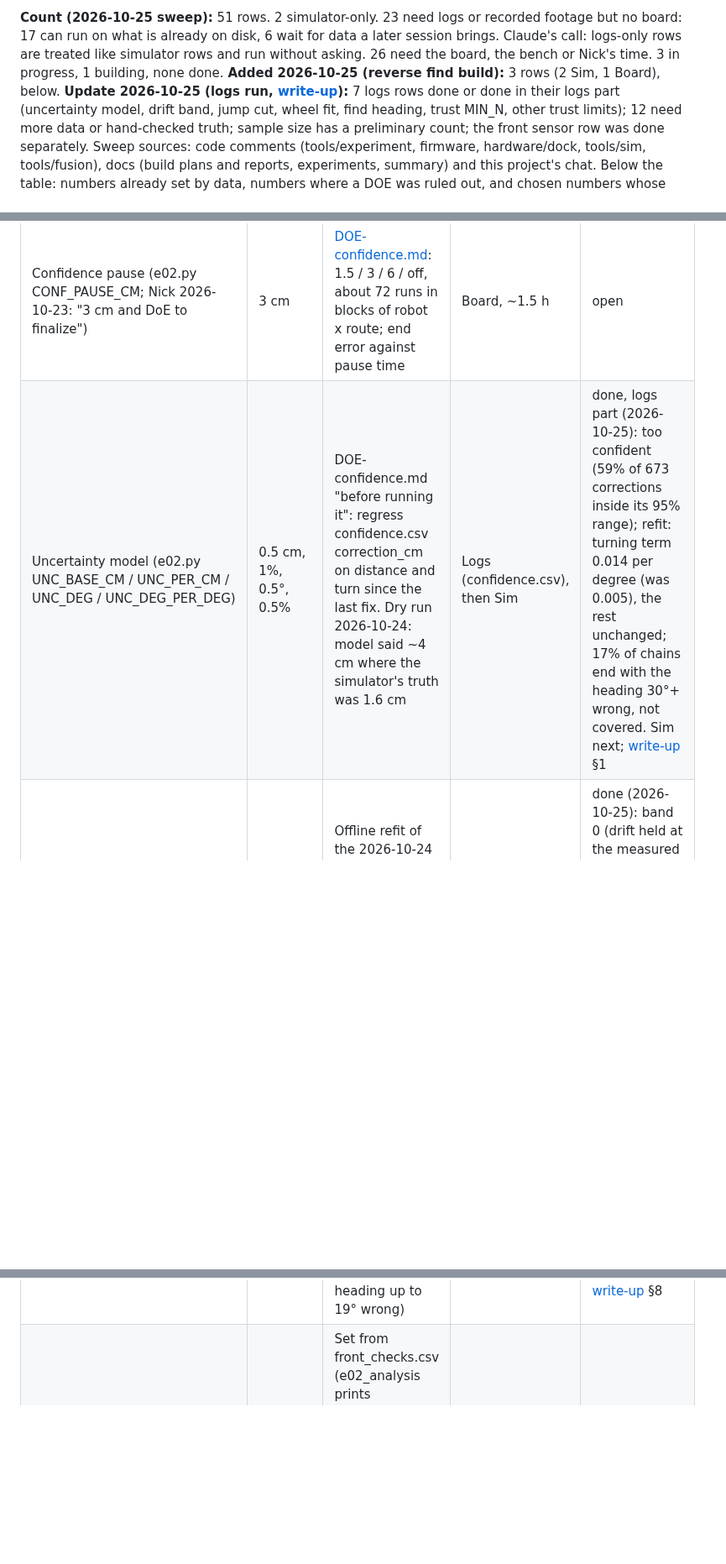
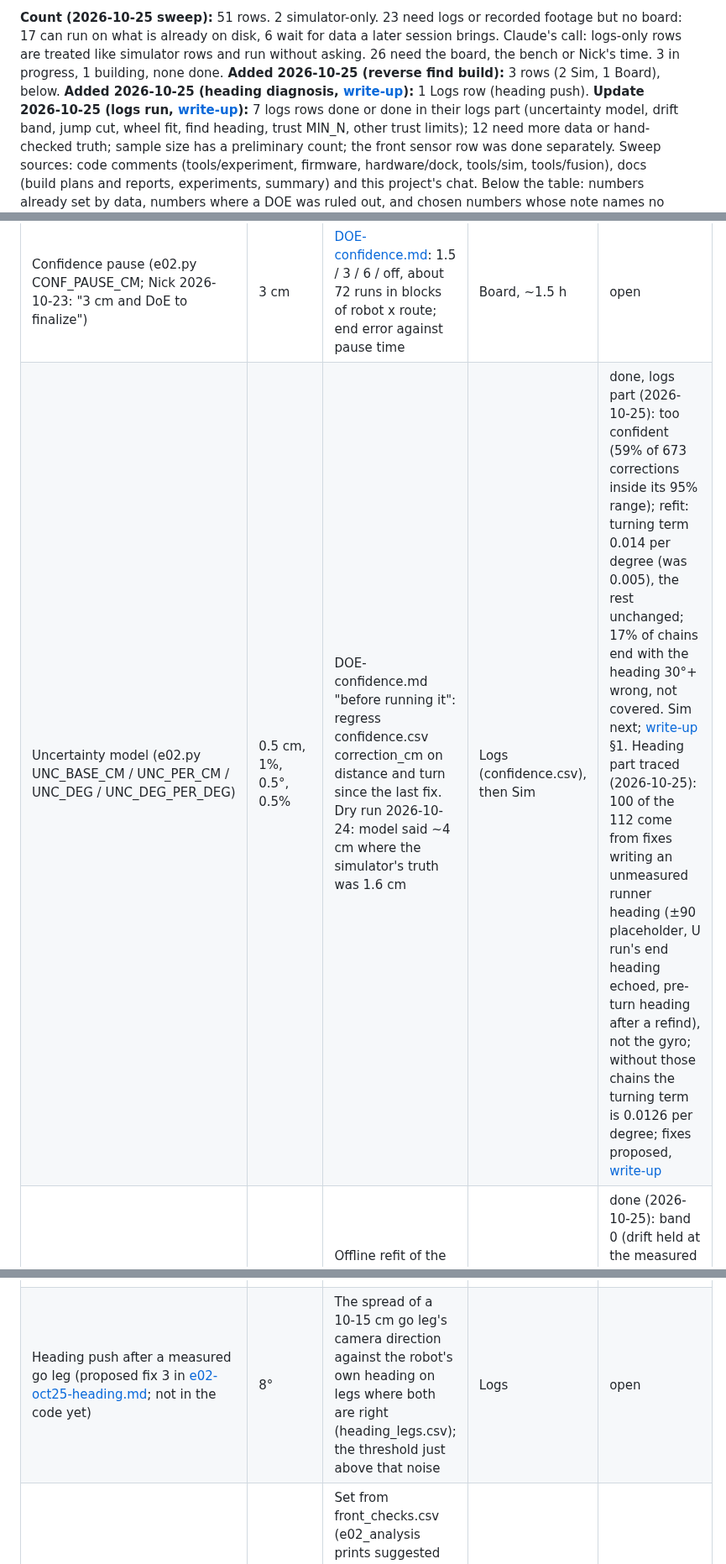
Before and after one commit to nfmaxfield-cmd/alvik-fleet-capstone, a Markdown page: docs/doe-backlog.md, 3 parts joined by grey strips. Shown at 84% size. Drawn GitHub-style; blank space fills up the shorter version.

```diff
--- a/docs/doe-backlog.md
+++ b/docs/doe-backlog.md
@@ -12,7 +12,7 @@ Status: open / planned (date) / done (result, link).
 **Count (2026-10-25 sweep):** 51 rows. 2 simulator-only. 23 need logs or recorded footage but no board: 17 can
 run on what is already on disk, 6 wait for data a later session brings. Claude's call: logs-only rows are treated
 like simulator rows and run without asking. 26 need the board, the bench or Nick's time. 3 in progress, 1 building,
-none done. **Added 2026-10-25 (reverse find build):** 3 rows (2 Sim, 1 Board), below. **Update 2026-10-25 (logs run, [write-up](build-reports/e02-oct25-logs-doe.md)):** 7 logs rows done or done
+none done. **Added 2026-10-25 (reverse find build):** 3 rows (2 Sim, 1 Board), below. **Added 2026-10-25 (heading diagnosis, [write-up](build-reports/e02-oct25-heading.md)):** 1 Logs row (heading push). **Update 2026-10-25 (logs run, [write-up](build-reports/e02-oct25-logs-doe.md)):** 7 logs rows done or done
 in their logs part (uncertainty model, drift band, jump cut, wheel fit, find heading, trust MIN_N, other trust
 limits); 12 need more data or hand-checked truth; sample size has a preliminary count; the front sensor row was
 done separately. Sweep sources: code comments (tools/experiment, firmware,
@@ -59,7 +59,7 @@ a decision.
 | Number (where) | Value now | Experiment that would set it | Needs | Status |
 |---|---|---|---|---|
 | Confidence pause (e02.py CONF_PAUSE_CM; Nick 2026-10-23: "3 cm and DoE to finalize") | 3 cm | [DOE-confidence.md](experiments/DOE-confidence.md): 1.5 / 3 / 6 / off, about 72 runs in blocks of robot x route; end error against pause time | Board, ~1.5 h | open |
-| Uncertainty model (e02.py UNC_BASE_CM / UNC_PER_CM / UNC_DEG / UNC_DEG_PER_DEG) | 0.5 cm, 1%, 0.5°, 0.5% | DOE-confidence.md "before running it": regress confidence.csv correction_cm on distance and turn since the last fix. Dry run 2026-10-24: model said ~4 cm where the simulator's truth was 1.6 cm | Logs (confidence.csv), then Sim | done, logs part (2026-10-25): too confident (59% of 673 corrections inside its 95% range); refit: turning term 0.014 per degree (was 0.005), the rest unchanged; 17% of chains end with the heading 30°+ wrong, not covered. Sim next; [write-up](build-reports/e02-oct25-logs-doe.md) §1 |
+| Uncertainty model (e02.py UNC_BASE_CM / UNC_PER_CM / UNC_DEG / UNC_DEG_PER_DEG) | 0.5 cm, 1%, 0.5°, 0.5% | DOE-confidence.md "before running it": regress confidence.csv correction_cm on distance and turn since the last fix. Dry run 2026-10-24: model said ~4 cm where the simulator's truth was 1.6 cm | Logs (confidence.csv), then Sim | done, logs part (2026-10-25): too confident (59% of 673 corrections inside its 95% range); refit: turning term 0.014 per degree (was 0.005), the rest unchanged; 17% of chains end with the heading 30°+ wrong, not covered. Sim next; [write-up](build-reports/e02-oct25-logs-doe.md) §1. Heading part traced (2026-10-25): 100 of the 112 come from fixes writing an unmeasured runner heading (±90 placeholder, U run's end heading echoed, pre-turn heading after a refind), not the gyro; without those chains the turning term is 0.0126 per degree; fixes proposed, [write-up](build-reports/e02-oct25-heading.md) |
 | Gyro drift band (e02_fit.py DRIFT_BAND_DPS; build-plans/e02-oct22-build.md) | 0.05 °/s | Offline refit of the 2026-10-24 evening stretches at 0.02 / 0.05 / 0.1; predicted against measured end errors | Logs | done (2026-10-25): band 0 (drift held at the measured value) predicts best, 0.12-0.15 cm better than 0.05 (p < 0.001, 49 runs); recommended 0; [write-up](build-reports/e02-oct25-logs-doe.md) §2 |
 | Tracker jump cut (e02_fit.py JUMP_CM; analyses_oct24/night_selfcal.py; build-reports/e02-oct24-night-analyses.md) | 3 cm | Already swept 2 / 3 / 4 cm (2 cm drops 20-35% of counted distance); still to do: score each cut by how well its wheel scales predict C-run end errors | Logs | done (2026-10-25): 2 / 3 / 4 cm give the same predicted end errors (≤ 0.09 cm apart); keep 3; [write-up](build-reports/e02-oct25-logs-doe.md) §3 |
 | Wheel fit accepted (e02_fit.py MAX_RMS_CM; e02.py --fit-max-rms-cm) | 1.5 cm default, 2.5 cm for sessions (Nick 2026-10-24) | Replay sessions' fits at 1.5 / 2 / 2.5 / 3 cm: fits refused against C-run end error with the fit used | Logs | done (2026-10-25): no effect on predicted errors (every fit passes 1.5 cm with the jump cut); the fixed prior predicts as well as the session fit; back to 1.5 cm; [write-up](build-reports/e02-oct25-logs-doe.md) §4 |
@@ -69,6 +69,7 @@ a decision.
 | Camera heading sd (e02.py KC_HEAD_SD_DEG; its note "DOE with tape marks" sits displaced on the WEB_ASK_TIMEOUT_S line) | 3° | Camera heading from a straight stretch's end against two tape marks' bearing | Board (tape marks) | open |
 | Explore calibration accepted (e02.py MARK_ACCEPT_CM) | 2.5 cm | Explore's mark error against the runs' errors over sessions with --marks (2026-10-24 dry run: 4.3 cm passed explore's own checks, 29 robot losses followed) | Board (sessions with --marks) + Logs | needs more data (no real session has finished explore with --marks; [write-up](build-reports/e02-oct25-logs-doe.md) §5) |
 | Heading before a find (e02.py FIND_HEAD_AGREE_DEG) | 5° | The find's heading correction against this limit, from FIND records (Center's finds 13-24 cm off came from a heading up to 19° wrong) | Logs | done, weak (2026-10-25, 39 finds): at 8-10° no find starts over 10° wrong (one at 5°); 10 suggested; [write-up](build-reports/e02-oct25-logs-doe.md) §8 |
+| Heading push after a measured go leg (proposed fix 3 in [e02-oct25-heading.md](build-reports/e02-oct25-heading.md); not in the code yet) | 8° | The spread of a 10-15 cm go leg's camera direction against the robot's own heading on legs where both are right (heading_legs.csv); the threshold just above that noise | Logs | open |
 | Front sensor offset and tolerance (e02.py FRONT_OFFSET_CM / FRONT_TOL_CM; tests-to-run item 10) | 0 / 8 cm | Set from front_checks.csv (e02_analysis prints suggested values). Data is in hand: four sessions give a spread of 4.0-4.6 cm and medians -3 to +1 (e02_trust.py HEALTHY), but not applied | Logs | open (data in hand) |
 
 ## Sensor trust
```
Also changed, not shown: docs/build-reports/e02-oct25-heading.md (added, +302 -0 lines), docs/build-reports/e02-oct25-heading.png (added), 4 other files.
